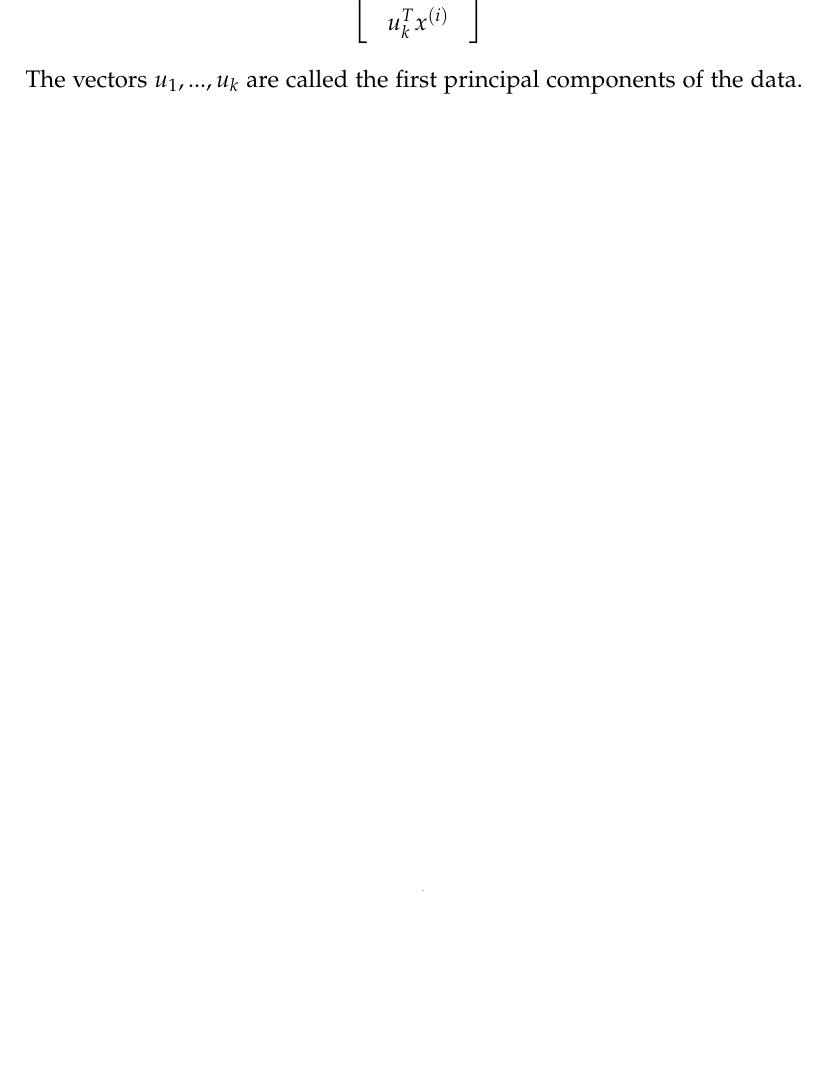
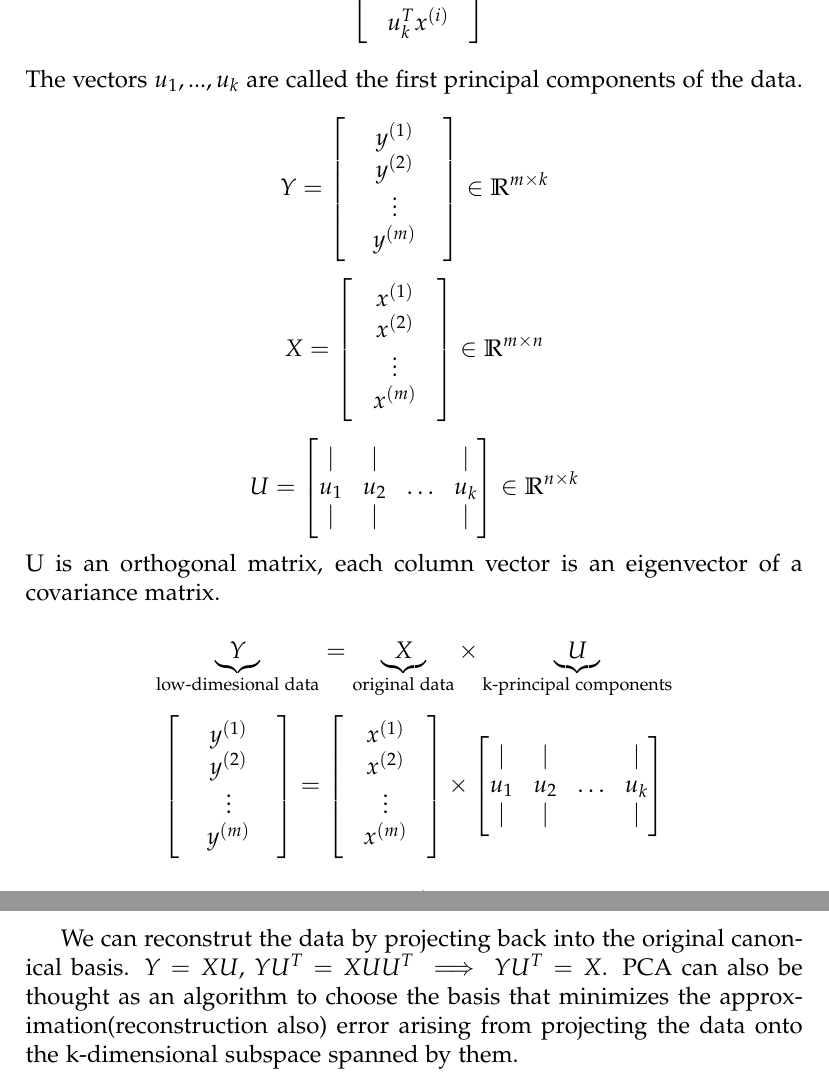
Before and after one commit to ashish1446/ML-REPORT, a LaTeX document (report.tex): part of page 16 of 16 before the commit and two parts of pages 16 and 17 of 17 after it, the two joined at a grey line, cut so that both start at the same text, the shorter picture padded with empty space. Compiled offline with pdfLaTeX.

Commit message:
pca added

```diff
--- a/report.tex
+++ b/report.tex
@@ -510,9 +510,54 @@ Let $x^{(i)} \in \mathbb{R}^{n}$ be a point in our dataset and $u$ be a unit vec
  \end{bmatrix}  \in \mathbb{R}^{k}$$
  The vectors  $u_{1}, ..., u_{k}$ are called the first principal components of the data.
 
+  $$ Y =\begin{bmatrix}
+ \	& y^{(1)} & \ \\
+ \	& y^{(2)} & \ \\
+ \	& \vdots &  \ \\
+ \	& y^{(m)} &\
+ \end{bmatrix}  \in \mathbb{R}^{m \times k}$$
 
 
 
+ $$ X =\begin{bmatrix}
+ & x^{(1)} &  \\
+ & x^{(2)} &\\
+ & \vdots & \\
+ & x^{(m)} &
+ \end{bmatrix}  \in \mathbb{R}^{m \times n}$$
+
+$$ U =\begin{bmatrix}
+\vert & \vert&  &\vert \\
+u_{1} & u_{2} & \hdots & u_{k}\\
+
+ \vert & \vert&  &\vert
+ \end{bmatrix}  \in \mathbb{R}^{n \times k}$$ U is an orthogonal matrix, each column vector is an eigenvector of a  covariance matrix.
+
+ $$\underbrace{Y}_\text{low-dimesional  data}= \underbrace{X} _\text{original data}  \times \underbrace{U}_\text{k-principal components}$$
+
+$$ \begin{bmatrix}
+\	& y^{(1)} & \ \\
+\	& y^{(2)} & \ \\
+\	& \vdots &  \ \\
+\	& y^{(m)} &\
+\end{bmatrix}   =
+ \begin{bmatrix}
+	& x^{(1)} &  \\
+	& x^{(2)} &\\
+	& \vdots & \\
+	& x^{(m)} &
+\end{bmatrix}  \times
+ \begin{bmatrix}
+	\vert & \vert&  &\vert \\
+	u_{1} & u_{2} & \hdots & u_{k}\\
+
+	\vert & \vert&  &\vert
+\end{bmatrix}  $$
+
+
+We can reconstrut the data by projecting back into the original canonical basis. $Y = XU$, $YU^{T} = XUU^{T} \implies YU^{T} = X$.
+PCA can also be thought as an algorithm to choose the basis that minimizes the approximation(reconstruction also) error arising from projecting the
+data onto the k-dimensional subspace spanned by them.
 
 
 
```
Also changed, not shown: report.pdf, report.tex (2 more changed lines), 4 other files.
